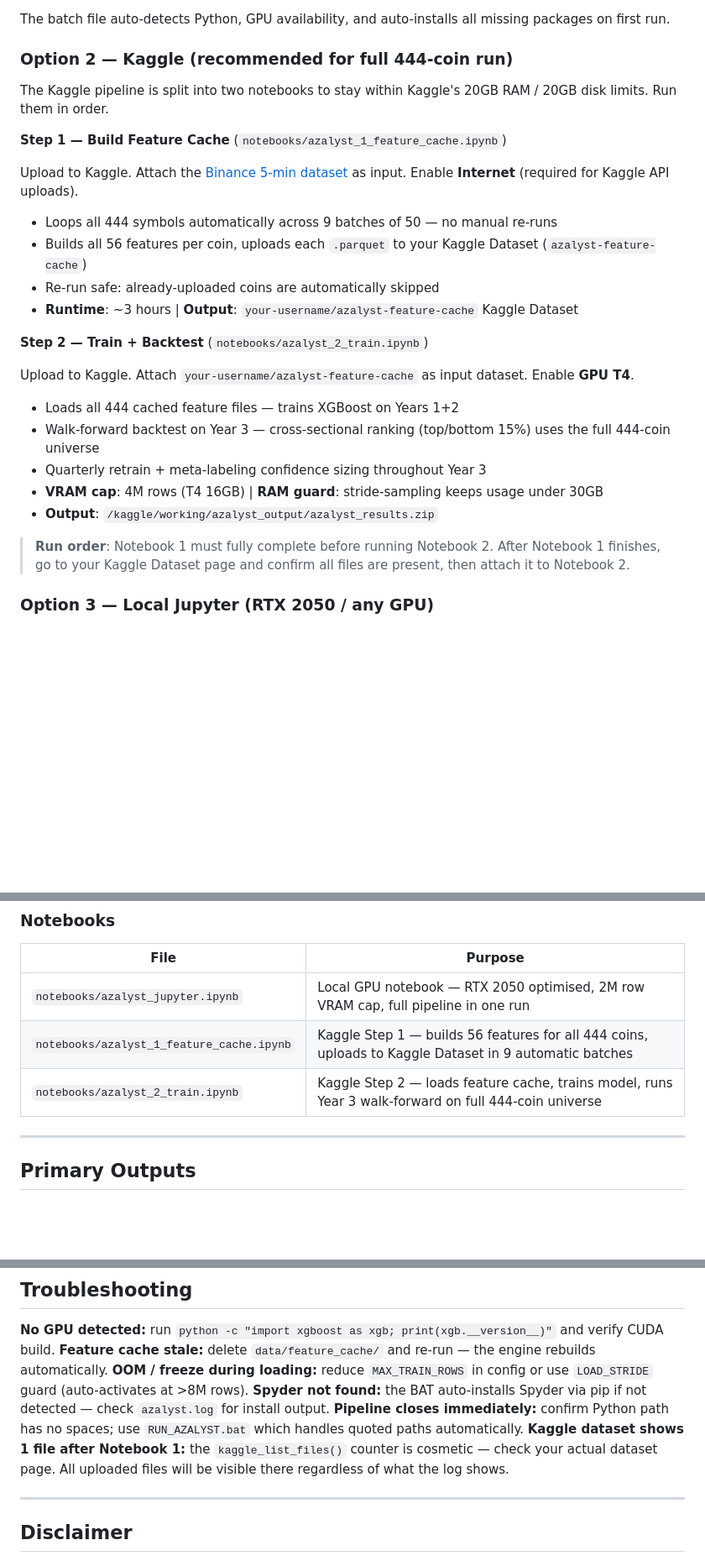
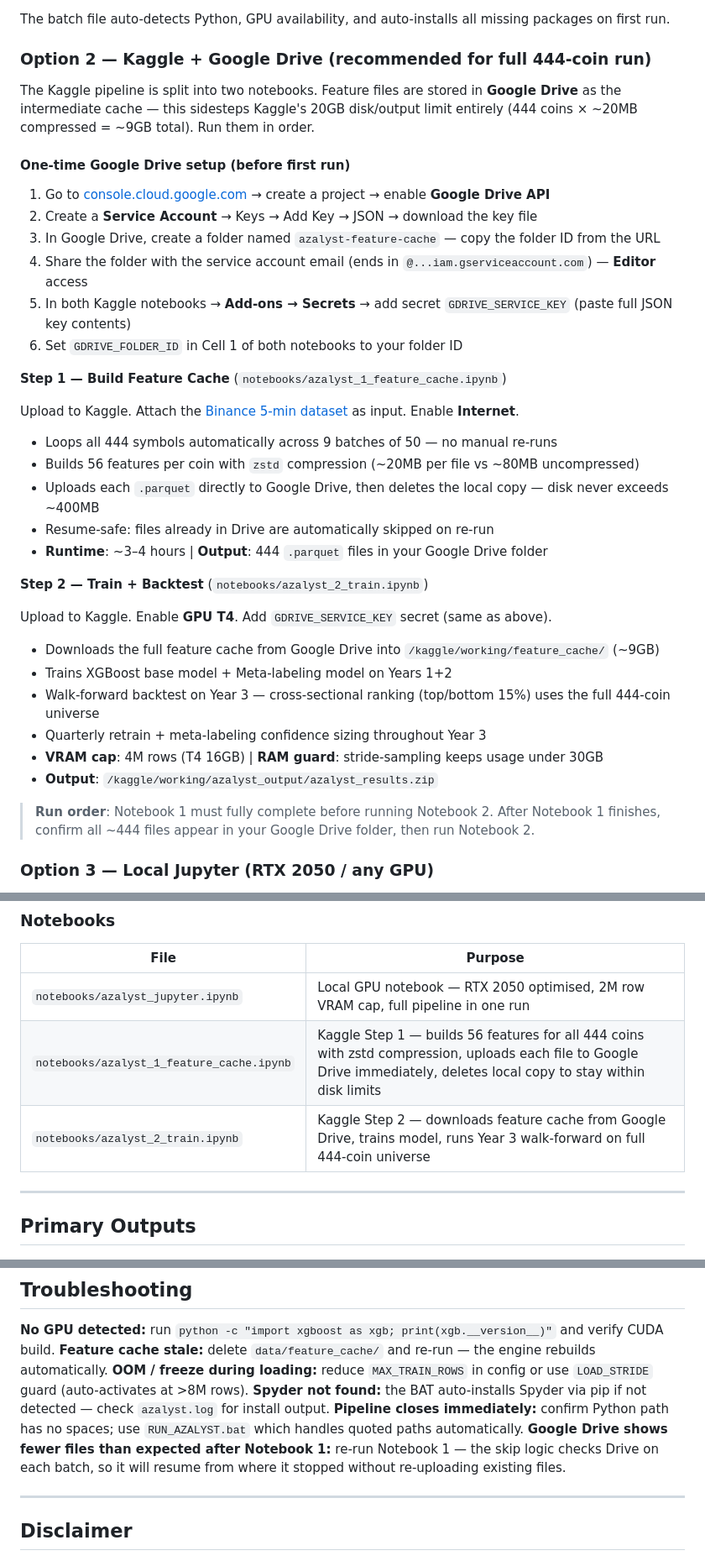
Before and after one commit to gitdhirajsv/Azalyst-Alpha-Research-Engine, a Markdown page: README.md, 3 parts joined by grey strips. Shown at 84% size. GitHub-like rendering; blank space fills up the shorter version.

```diff
--- a/README.md
+++ b/README.md
@@ -247,30 +247,40 @@ Double-click **`RUN_AZALYST.bat`** — guides through 3 prompts then runs fully
 
 The batch file auto-detects Python, GPU availability, and auto-installs all missing packages on first run.
 
-### Option 2 — Kaggle (recommended for full 444-coin run)
+### Option 2 — Kaggle + Google Drive (recommended for full 444-coin run)
 
-The Kaggle pipeline is split into two notebooks to stay within Kaggle's 20GB RAM / 20GB disk limits. Run them in order.
+The Kaggle pipeline is split into two notebooks. Feature files are stored in **Google Drive** as the intermediate cache — this sidesteps Kaggle's 20GB disk/output limit entirely (444 coins × ~20MB compressed = ~9GB total). Run them in order.
+
+#### One-time Google Drive setup (before first run)
+1. Go to [console.cloud.google.com](https://console.cloud.google.com) → create a project → enable **Google Drive API**
+2. Create a **Service Account** → Keys → Add Key → JSON → download the key file
+3. In Google Drive, create a folder named `azalyst-feature-cache` — copy the folder ID from the URL
+4. Share the folder with the service account email (ends in `@...iam.gserviceaccount.com`) — **Editor** access
+5. In both Kaggle notebooks → **Add-ons → Secrets** → add secret `GDRIVE_SERVICE_KEY` (paste full JSON key contents)
+6. Set `GDRIVE_FOLDER_ID` in Cell 1 of both notebooks to your folder ID
 
 **Step 1 — Build Feature Cache** (`notebooks/azalyst_1_feature_cache.ipynb`)
 
-Upload to Kaggle. Attach the [Binance 5-min dataset](https://www.kaggle.com/datasets/dhirajsuryavanshi/binance-data-5min-300-coins-3years) as input. Enable **Internet** (required for Kaggle API uploads).
+Upload to Kaggle. Attach the [Binance 5-min dataset](https://www.kaggle.com/datasets/dhirajsuryavanshi/binance-data-5min-300-coins-3years) as input. Enable **Internet**.
 
 - Loops all 444 symbols automatically across 9 batches of 50 — no manual re-runs
-- Builds all 56 features per coin, uploads each `.parquet` to your Kaggle Dataset (`azalyst-feature-cache`)
-- Re-run safe: already-uploaded coins are automatically skipped
-- **Runtime**: ~3 hours | **Output**: `your-username/azalyst-feature-cache` Kaggle Dataset
+- Builds 56 features per coin with `zstd` compression (~20MB per file vs ~80MB uncompressed)
+- Uploads each `.parquet` directly to Google Drive, then deletes the local copy — disk never exceeds ~400MB
+- Resume-safe: files already in Drive are automatically skipped on re-run
+- **Runtime**: ~3–4 hours | **Output**: 444 `.parquet` files in your Google Drive folder
 
 **Step 2 — Train + Backtest** (`notebooks/azalyst_2_train.ipynb`)
 
-Upload to Kaggle. Attach `your-username/azalyst-feature-cache` as input dataset. Enable **GPU T4**.
+Upload to Kaggle. Enable **GPU T4**. Add `GDRIVE_SERVICE_KEY` secret (same as above).
 
-- Loads all 444 cached feature files — trains XGBoost on Years 1+2
+- Downloads the full feature cache from Google Drive into `/kaggle/working/feature_cache/` (~9GB)
+- Trains XGBoost base model + Meta-labeling model on Years 1+2
 - Walk-forward backtest on Year 3 — cross-sectional ranking (top/bottom 15%) uses the full 444-coin universe
 - Quarterly retrain + meta-labeling confidence sizing throughout Year 3
 - **VRAM cap**: 4M rows (T4 16GB) | **RAM guard**: stride-sampling keeps usage under 30GB
 - **Output**: `/kaggle/working/azalyst_output/azalyst_results.zip`
 
-> **Run order**: Notebook 1 must fully complete before running Notebook 2. After Notebook 1 finishes, go to your Kaggle Dataset page and confirm all files are present, then attach it to Notebook 2.
+> **Run order**: Notebook 1 must fully complete before running Notebook 2. After Notebook 1 finishes, confirm all ~444 files appear in your Google Drive folder, then run Notebook 2.
 
 ### Option 3 — Local Jupyter (RTX 2050 / any GPU)
 
@@ -370,8 +380,8 @@ timestamp | open | high | low | close | volume
 | File | Purpose |
 |---|---|
 | `notebooks/azalyst_jupyter.ipynb` | Local GPU notebook — RTX 2050 optimised, 2M row VRAM cap, full pipeline in one run |
-| `notebooks/azalyst_1_feature_cache.ipynb` | Kaggle Step 1 — builds 56 features for all 444 coins, uploads to Kaggle Dataset in 9 automatic batches |
-| `notebooks/azalyst_2_train.ipynb` | Kaggle Step 2 — loads feature cache, trains model, runs Year 3 walk-forward on full 444-coin universe |
+| `notebooks/azalyst_1_feature_cache.ipynb` | Kaggle Step 1 — builds 56 features for all 444 coins with zstd compression, uploads each file to Google Drive immediately, deletes local copy to stay within disk limits |
+| `notebooks/azalyst_2_train.ipynb` | Kaggle Step 2 — downloads feature cache from Google Drive, trains model, runs Year 3 walk-forward on full 444-coin universe |
 
 ---
 
@@ -458,7 +468,7 @@ IC > 0.05 with ICIR > 1.0 is institutional-quality signal strength. See Grinold
 **OOM / freeze during loading:** reduce `MAX_TRAIN_ROWS` in config or use `LOAD_STRIDE` guard (auto-activates at >8M rows).
 **Spyder not found:** the BAT auto-installs Spyder via pip if not detected — check `azalyst.log` for install output.
 **Pipeline closes immediately:** confirm Python path has no spaces; use `RUN_AZALYST.bat` which handles quoted paths automatically.
-**Kaggle dataset shows 1 file after Notebook 1:** the `kaggle_list_files()` counter is cosmetic — check your actual dataset page. All uploaded files will be visible there regardless of what the log shows.
+**Google Drive shows fewer files than expected after Notebook 1:** re-run Notebook 1 — the skip logic checks Drive on each batch, so it will resume from where it stopped without re-uploading existing files.
 
 ---
 
```
